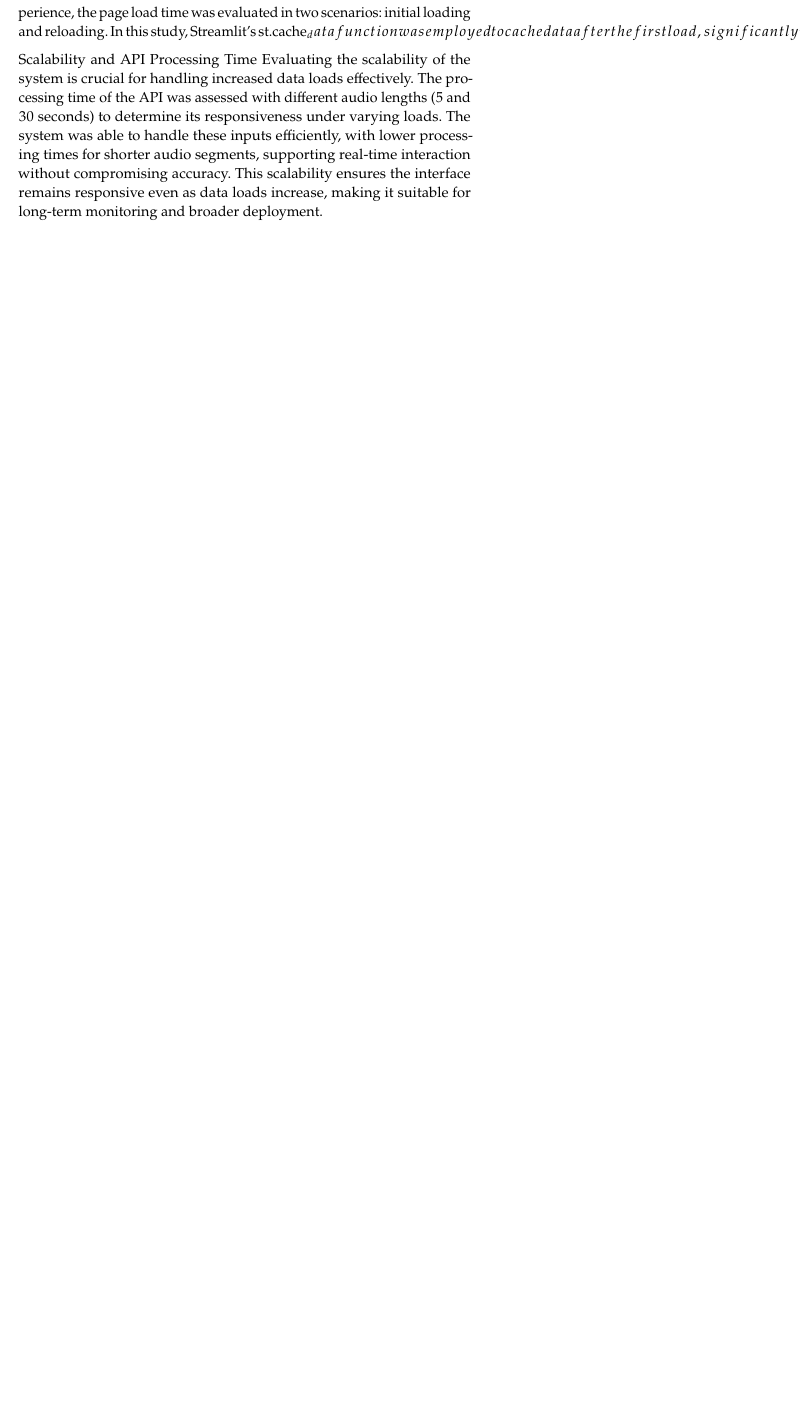
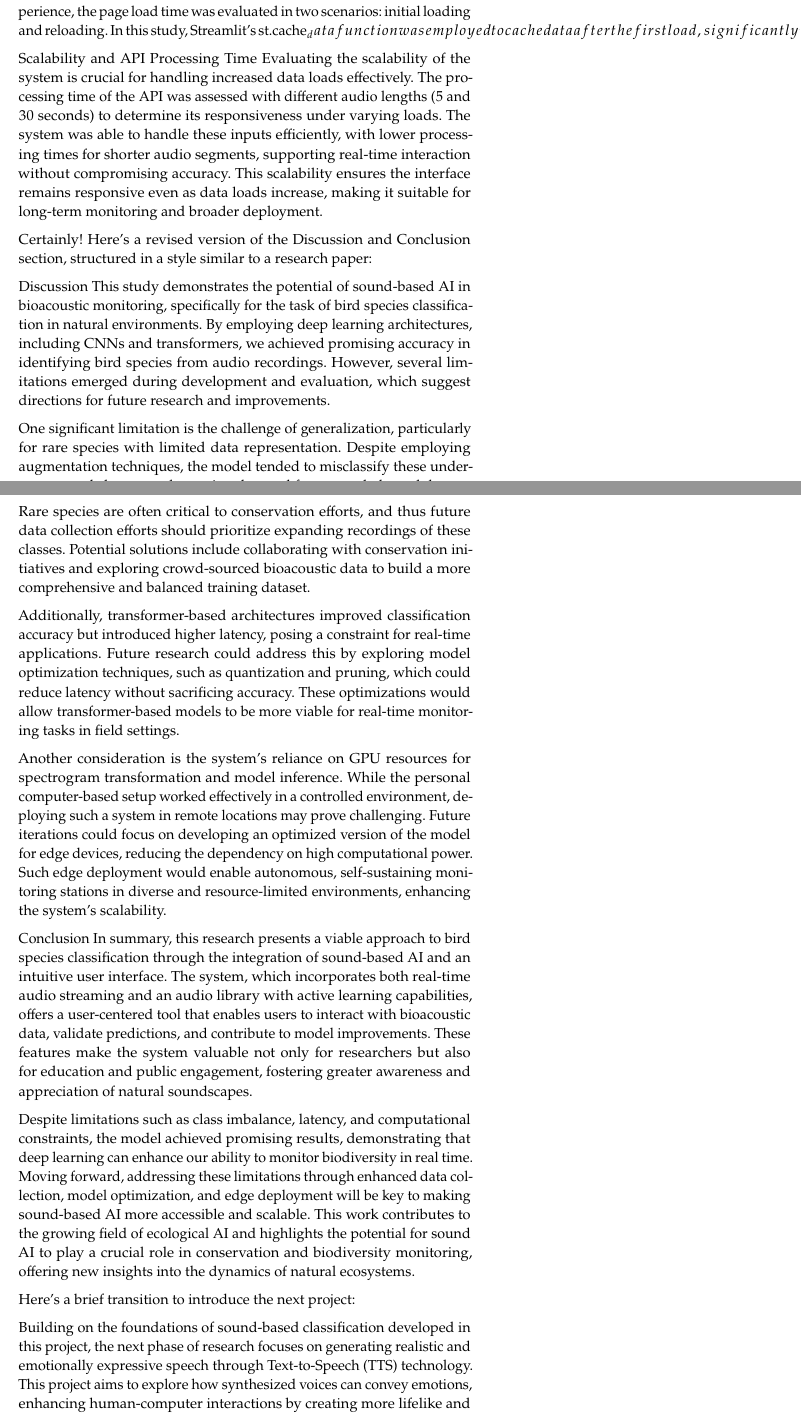
Before and after one commit to nathanvid/master_thesis, a LaTeX book (main.tex, which reads chapters/03_BirdClassification.tex): part of page 16 of 19 before the commit and two parts of pages 16 and 17 of 20 after it, the two joined at a grey line, cut so that both start at the same text, the shorter picture padded with empty space. Compiled offline with pdfLaTeX.

Commit message:
end draft first project

```diff
--- a/chapters/03_BirdClassification.tex
+++ b/chapters/03_BirdClassification.tex
@@ -217,3 +217,25 @@ To ensure a seamless user experience, the page load time was evaluated in two sc
 
 Scalability and API Processing Time
 Evaluating the scalability of the system is crucial for handling increased data loads effectively. The processing time of the API was assessed with different audio lengths (5 and 30 seconds) to determine its responsiveness under varying loads. The system was able to handle these inputs efficiently, with lower processing times for shorter audio segments, supporting real-time interaction without compromising accuracy. This scalability ensures the interface remains responsive even as data loads increase, making it suitable for long-term monitoring and broader deployment.
+
+
+Certainly! Here’s a revised version of the Discussion and Conclusion section, structured in a style similar to a research paper:
+
+Discussion
+This study demonstrates the potential of sound-based AI in bioacoustic monitoring, specifically for the task of bird species classification in natural environments. By employing deep learning architectures, including CNNs and transformers, we achieved promising accuracy in identifying bird species from audio recordings. However, several limitations emerged during development and evaluation, which suggest directions for future research and improvements.
+
+One significant limitation is the challenge of generalization, particularly for rare species with limited data representation. Despite employing augmentation techniques, the model tended to misclassify these underrepresented classes, underscoring the need for a more balanced dataset. Rare species are often critical to conservation efforts, and thus future data collection efforts should prioritize expanding recordings of these classes. Potential solutions include collaborating with conservation initiatives and exploring crowd-sourced bioacoustic data to build a more comprehensive and balanced training dataset.
+
+Additionally, transformer-based architectures improved classification accuracy but introduced higher latency, posing a constraint for real-time applications. Future research could address this by exploring model optimization techniques, such as quantization and pruning, which could reduce latency without sacrificing accuracy. These optimizations would allow transformer-based models to be more viable for real-time monitoring tasks in field settings.
+
+Another consideration is the system's reliance on GPU resources for spectrogram transformation and model inference. While the personal computer-based setup worked effectively in a controlled environment, deploying such a system in remote locations may prove challenging. Future iterations could focus on developing an optimized version of the model for edge devices, reducing the dependency on high computational power. Such edge deployment would enable autonomous, self-sustaining monitoring stations in diverse and resource-limited environments, enhancing the system’s scalability.
+
+Conclusion
+In summary, this research presents a viable approach to bird species classification through the integration of sound-based AI and an intuitive user interface. The system, which incorporates both real-time audio streaming and an audio library with active learning capabilities, offers a user-centered tool that enables users to interact with bioacoustic data, validate predictions, and contribute to model improvements. These features make the system valuable not only for researchers but also for education and public engagement, fostering greater awareness and appreciation of natural soundscapes.
+
+Despite limitations such as class imbalance, latency, and computational constraints, the model achieved promising results, demonstrating that deep learning can enhance our ability to monitor biodiversity in real time. Moving forward, addressing these limitations through enhanced data collection, model optimization, and edge deployment will be key to making sound-based AI more accessible and scalable. This work contributes to the growing field of ecological AI and highlights the potential for sound AI to play a crucial role in conservation and biodiversity monitoring, offering new insights into the dynamics of natural ecosystems.
+
+
+Here’s a brief transition to introduce the next project:
+
+Building on the foundations of sound-based classification developed in this project, the next phase of research focuses on generating realistic and emotionally expressive speech through Text-to-Speech (TTS) technology. This project aims to explore how synthesized voices can convey emotions, enhancing human-computer interactions by creating more lifelike and immersive auditory experiences.
```
